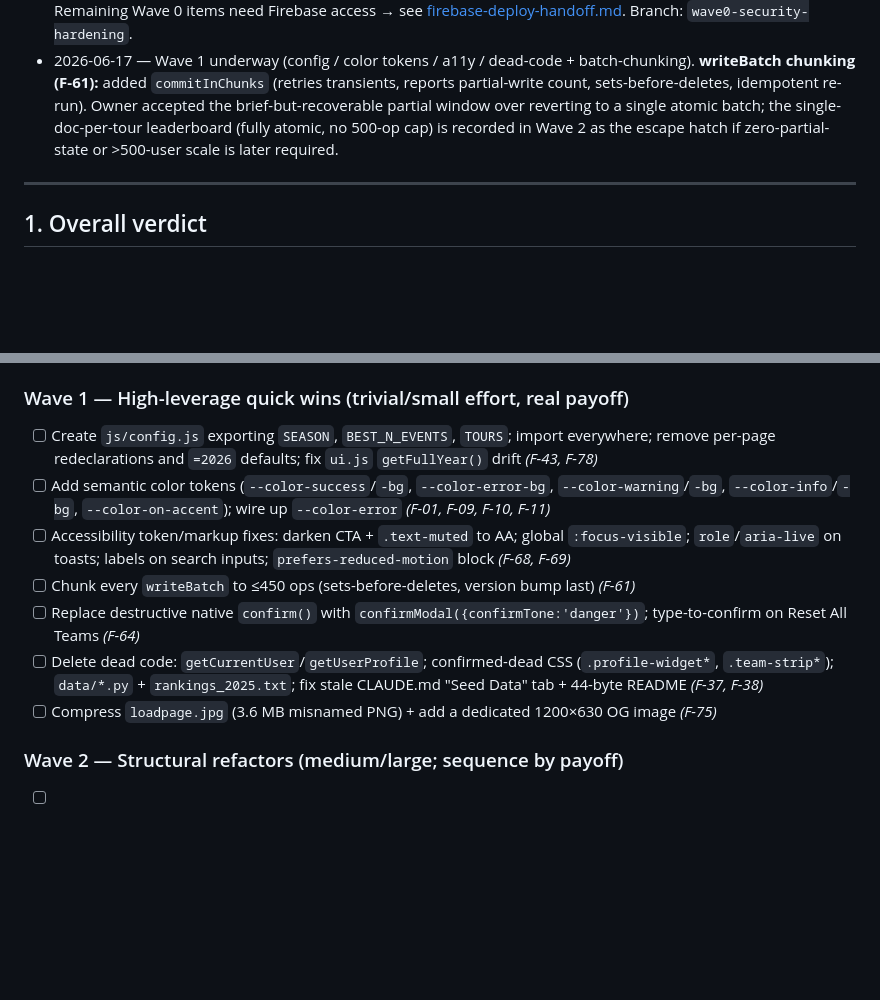
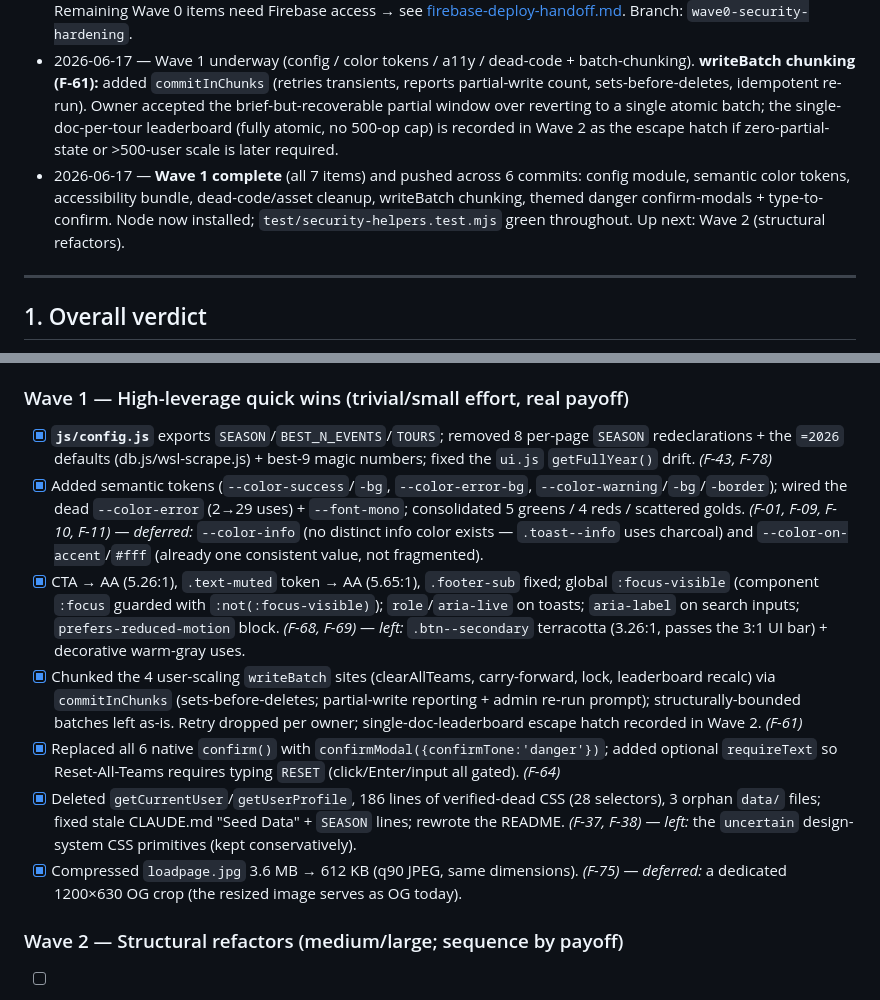
Before and after one commit to gladtobebrad/gladtobebrad.github.io, a Markdown page: docs/code-audit.md, 2 parts joined by grey strips. GitHub-like rendering; blank space fills up the shorter version.

Commit message:
chore: update audit checklist through wave 1

```diff
--- a/docs/code-audit.md
+++ b/docs/code-audit.md
@@ -15,6 +15,7 @@
 - 2026-06-17 — Audit generated and committed to repo.
 - 2026-06-17 — **Wave 0 (in-repo parts) done.** Authored `firestore.rules` / `storage.rules` / `firebase.json` / `firestore.indexes.json` / `.firebaserc` from the real data model. Added canonical `escapeHtml()`+`safeUrl()` to `js/ui.js` and escaped every user/remote `innerHTML` sink across all 10 pages + the live-status banner; avatar URLs validated on save. Added `test/security-helpers.test.mjs` (17/17 pass). Full repo passes `node --check`. Remaining Wave 0 items need Firebase access → see [firebase-deploy-handoff.md](firebase-deploy-handoff.md). Branch: `wave0-security-hardening`.
 - 2026-06-17 — Wave 1 underway (config / color tokens / a11y / dead-code + batch-chunking). **writeBatch chunking (F-61):** added `commitInChunks` (retries transients, reports partial-write count, sets-before-deletes, idempotent re-run). Owner accepted the brief-but-recoverable partial window over reverting to a single atomic batch; the single-doc-per-tour leaderboard (fully atomic, no 500-op cap) is recorded in Wave 2 as the escape hatch if zero-partial-state or >500-user scale is later required.
+- 2026-06-17 — **Wave 1 complete** (all 7 items) and pushed across 6 commits: config module, semantic color tokens, accessibility bundle, dead-code/asset cleanup, writeBatch chunking, themed danger confirm-modals + type-to-confirm. Node now installed; `test/security-helpers.test.mjs` green throughout. Up next: Wave 2 (structural refactors).
 
 ---
 
@@ -53,13 +54,13 @@ These recur across dimensions and matter more than any single finding.
 
 ### Wave 1 — High-leverage quick wins (trivial/small effort, real payoff)
 
-- [ ] Create `js/config.js` exporting `SEASON`, `BEST_N_EVENTS`, `TOURS`; import everywhere; remove per-page redeclarations and `=2026` defaults; fix `ui.js` `getFullYear()` drift _(F-43, F-78)_
-- [ ] Add semantic color tokens (`--color-success`/`-bg`, `--color-error-bg`, `--color-warning`/`-bg`, `--color-info`/`-bg`, `--color-on-accent`); wire up `--color-error` _(F-01, F-09, F-10, F-11)_
-- [ ] Accessibility token/markup fixes: darken CTA + `.text-muted` to AA; global `:focus-visible`; `role`/`aria-live` on toasts; labels on search inputs; `prefers-reduced-motion` block _(F-68, F-69)_
-- [ ] Chunk every `writeBatch` to ≤450 ops (sets-before-deletes, version bump last) _(F-61)_
-- [ ] Replace destructive native `confirm()` with `confirmModal({confirmTone:'danger'})`; type-to-confirm on Reset All Teams _(F-64)_
-- [ ] Delete dead code: `getCurrentUser`/`getUserProfile`; confirmed-dead CSS (`.profile-widget*`, `.team-strip*`); `data/*.py` + `rankings_2025.txt`; fix stale CLAUDE.md "Seed Data" tab + 44-byte README _(F-37, F-38)_
-- [ ] Compress `loadpage.jpg` (3.6 MB misnamed PNG) + add a dedicated 1200×630 OG image _(F-75)_
+- [x] **`js/config.js`** exports `SEASON`/`BEST_N_EVENTS`/`TOURS`; removed 8 per-page `SEASON` redeclarations + the `=2026` defaults (db.js/wsl-scrape.js) + best-9 magic numbers; fixed the `ui.js` `getFullYear()` drift. _(F-43, F-78)_
+- [x] Added semantic tokens (`--color-success`/`-bg`, `--color-error-bg`, `--color-warning`/`-bg`/`-border`); wired the dead `--color-error` (2→29 uses) + `--font-mono`; consolidated 5 greens / 4 reds / scattered golds. _(F-01, F-09, F-10, F-11)_ — *deferred:* `--color-info` (no distinct info color exists — `.toast--info` uses charcoal) and `--color-on-accent`/`#fff` (already one consistent value, not fragmented).
+- [x] CTA → AA (5.26:1), `.text-muted` token → AA (5.65:1), `.footer-sub` fixed; global `:focus-visible` (component `:focus` guarded with `:not(:focus-visible)`); `role`/`aria-live` on toasts; `aria-label` on search inputs; `prefers-reduced-motion` block. _(F-68, F-69)_ — *left:* `.btn--secondary` terracotta (3.26:1, passes the 3:1 UI bar) + decorative warm-gray uses.
+- [x] Chunked the 4 user-scaling `writeBatch` sites (clearAllTeams, carry-forward, lock, leaderboard recalc) via `commitInChunks` (sets-before-deletes; partial-write reporting + admin re-run prompt); structurally-bounded batches left as-is. Retry dropped per owner; single-doc-leaderboard escape hatch recorded in Wave 2. _(F-61)_
+- [x] Replaced all 6 native `confirm()` with `confirmModal({confirmTone:'danger'})`; added optional `requireText` so Reset-All-Teams requires typing `RESET` (click/Enter/input all gated). _(F-64)_
+- [x] Deleted `getCurrentUser`/`getUserProfile`, 186 lines of verified-dead CSS (28 selectors), 3 orphan `data/` files; fixed stale CLAUDE.md "Seed Data" + `SEASON` lines; rewrote the README. _(F-37, F-38)_ — *left:* the `uncertain` design-system CSS primitives (kept conservatively).
+- [x] Compressed `loadpage.jpg` 3.6 MB → 612 KB (q90 JPEG, same dimensions). _(F-75)_ — *deferred:* a dedicated 1200×630 OG crop (the resized image serves as OG today).
 
 ### Wave 2 — Structural refactors (medium/large; sequence by payoff)
 
```
